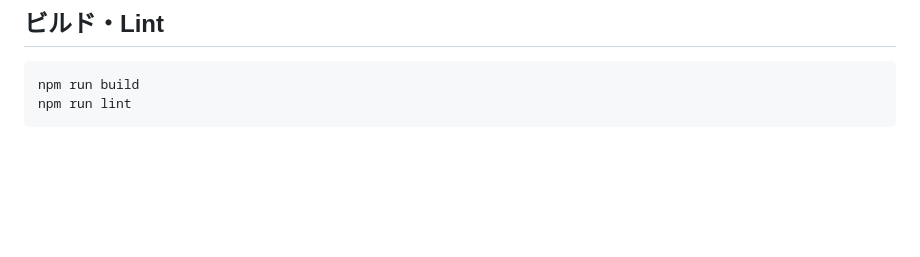
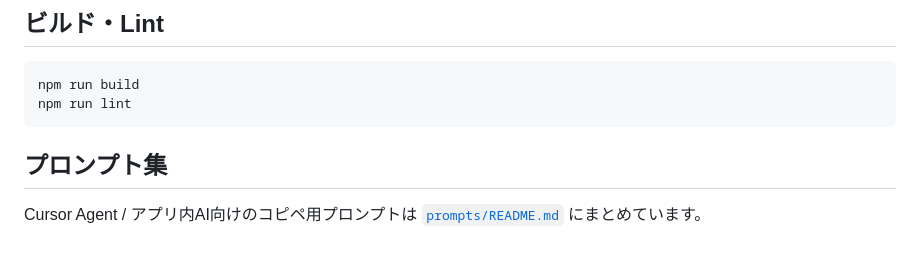
Before and after one commit to keiichiro-j/-, a Markdown page: sono-hi-no-code/README.md, the part around the change. Drawn GitHub-style; blank space fills up the shorter version.

Commit message:
コーディネーター向けのコピペ用プロンプト集を追加
Cursor Agent・AIコーデ提案・出品文・フェーズ2移行など、
用途別の日本語プロンプトを prompts/README.md にまとめる。

Co-authored-by: keiichiro-j <keiichiro-j@users.noreply.github.com>

````diff
--- a/sono-hi-no-code/README.md
+++ b/sono-hi-no-code/README.md
@@ -71,3 +71,7 @@ node scripts/generate-icons.mjs
 npm run build
 npm run lint
 ```
+
+## プロンプト集
+
+Cursor Agent / アプリ内AI向けのコピペ用プロンプトは [`prompts/README.md`](./prompts/README.md) にまとめています。
````
Also changed, not shown: sono-hi-no-code/prompts/README.md (added, +195 -0 lines).
